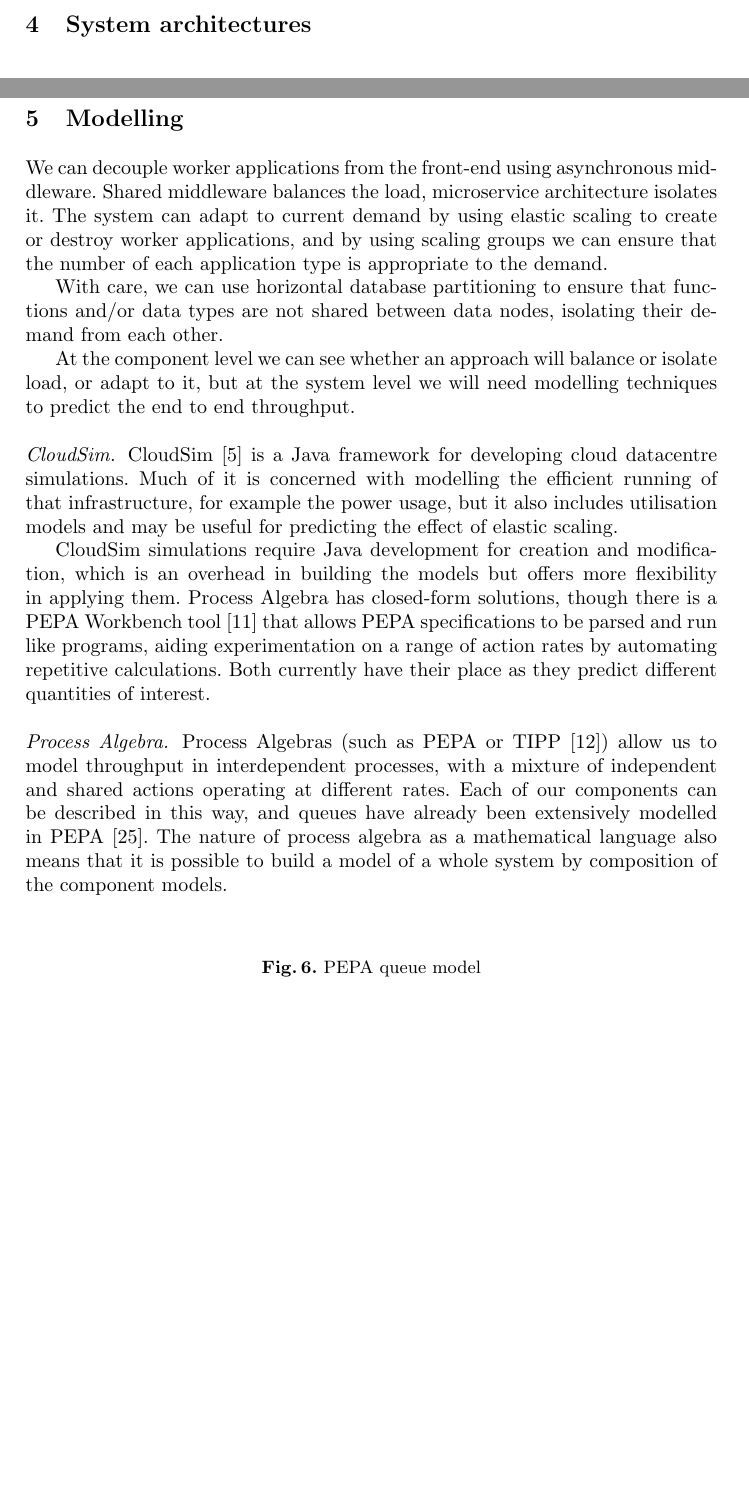
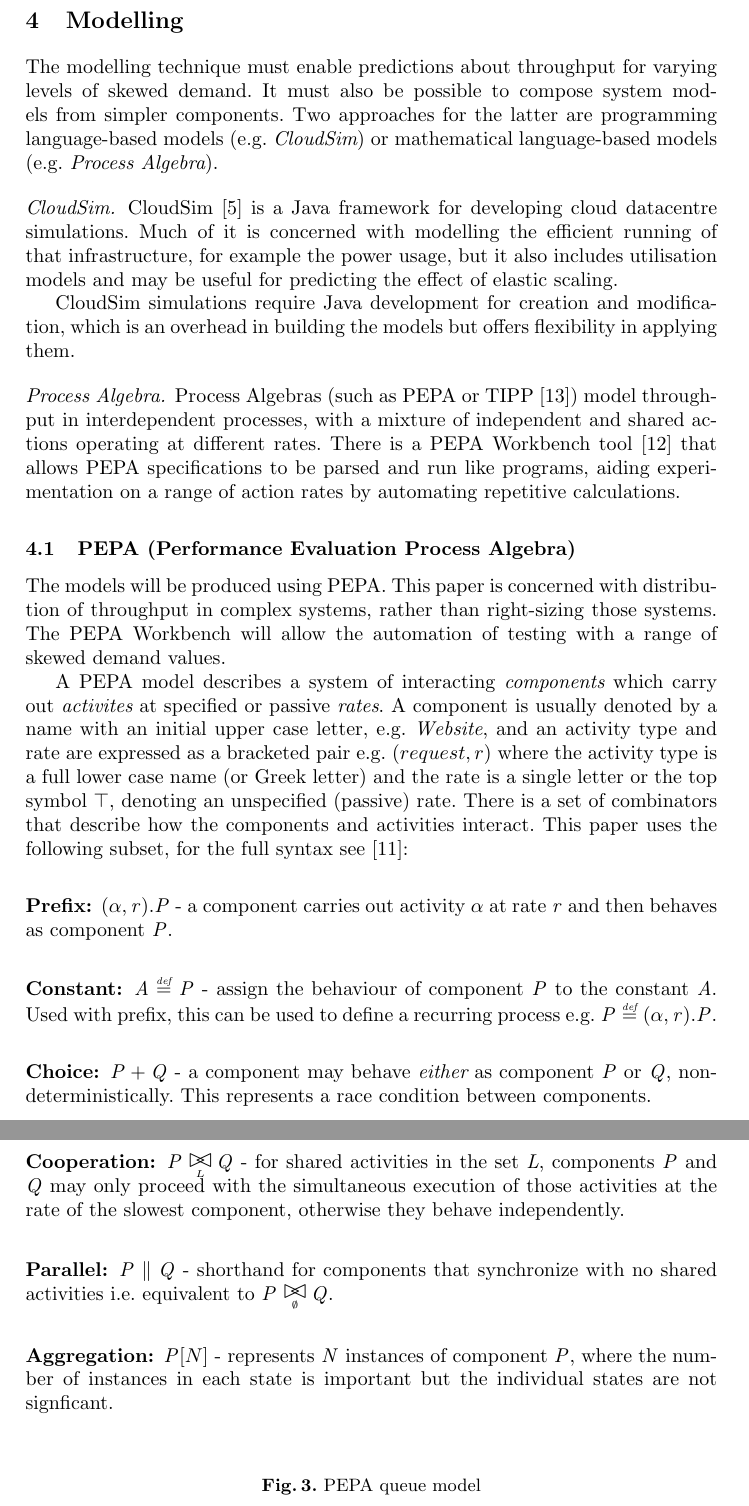
Before and after one commit to sshephard2/skewed-modelling, a LaTeX paper (Reports/Performance modelling of skewed demand in complex systems.tex, which reads Reports/modelling.tex): two parts of pages 7 and 9 of 26 before the commit and two parts of pages 7 and 8 of 27 after it, joined at a grey line, cut at the place of the change, the shorter picture padded with empty space. Compiled offline with pdfLaTeX.

Commit message:
Updated notes on modelling

```diff
--- a/Reports/modelling.tex
+++ b/Reports/modelling.tex
@@ -1,16 +1,25 @@
 \section{Modelling}
 
-We can decouple worker applications from the front-end using asynchronous middleware.  Shared middleware balances the load, microservice architecture isolates it.  The system can adapt to current demand by using elastic scaling to create or destroy worker applications, and by using scaling groups we can ensure that the number of each application type is appropriate to the demand.
-
-With care, we can use horizontal database partitioning to ensure that functions and/or data types are not shared between data nodes, isolating their demand from each other.
-
-At the component level we can see whether an approach will balance or isolate load, or adapt to it, but at the system level we will need modelling techniques to predict the end to end throughput.
+The modelling technique must enable predictions about throughput for varying levels of skewed demand.  It must also be possible to compose system models from simpler components.  Two approaches for the latter are programming language-based models (e.g. {\itshape CloudSim}) or mathematical language-based models (e.g. {\itshape Process Algebra}).
 
 \paragraph{CloudSim.}  CloudSim \cite{RN69} is a Java framework for developing cloud datacentre simulations.  Much of it is concerned with modelling the efficient running of that infrastructure, for example the power usage, but it also includes utilisation models and may be useful for predicting the effect of elastic scaling.
 
-CloudSim simulations require Java development for creation and modification, which is an overhead in building the models but offers more flexibility in applying them.  Process Algebra has closed-form solutions, though there is a PEPA Workbench tool \cite{RN51} that allows PEPA specifications to be parsed and run like programs, aiding experimentation on a range of action rates by automating repetitive calculations.  Both currently have their place as they predict different quantities of interest.
+CloudSim simulations require Java development for creation and modification, which is an overhead in building the models but offers flexibility in applying them.
 
-\paragraph{Process Algebra.} Process Algebras (such as PEPA or TIPP \cite{RN64}) allow us to model throughput in interdependent processes, with a mixture of independent and shared actions operating at different rates.  Each of our components can be described in this way, and queues have already been extensively modelled in PEPA \cite{RN75}.  The nature of process algebra as a mathematical language also means that it is possible to build a model of a whole system by composition of the component models.
+\paragraph{Process Algebra.} Process Algebras (such as PEPA or TIPP \cite{RN64}) model throughput in interdependent processes, with a mixture of independent and shared actions operating at different rates.  There is a PEPA Workbench tool \cite{RN51} that allows PEPA specifications to be parsed and run like programs, aiding experimentation on a range of action rates by automating repetitive calculations.
+
+\subsection{PEPA (Performance Evaluation Process Algebra)}
+
+The models will be produced using PEPA.  This paper is concerned with distribution of throughput in complex systems, rather than right-sizing those systems.  The PEPA Workbench will allow the automation of testing with a range of skewed demand values.
+
+A PEPA model describes a system of interacting {\itshape components} which carry out {\itshape activites} at specified or passive {\itshape rates}.  A component is usually denoted by a name with an initial upper case letter, e.g. {\itshape Website}, and an activity type and rate are expressed as a bracketed pair e.g. $\mathit(request, r)$ where the activity type is a full lower case name (or Greek letter) and the rate is a single letter or the top symbol $\top$, denoting an unspecified (passive) rate.  There is a set of combinators that describe how the components and activities interact.  This paper uses the following subset, for the full syntax see {\cite{RN1048}}:
+
+\subsubsection{Prefix:} $(\mathit{\alpha},\mathit{r}).\mathit{P}$ - a component carries out activity $\mathit{\alpha}$ at rate $\mathit{r}$ and then behaves as component $\mathit{P}$.
+\subsubsection{Constant:} $\mathit{A} \rmdef \mathit{P}$ - assign the behaviour of component $\mathit{P}$ to the constant $\mathit{A}$.  Used with prefix, this can be used to define a recurring process e.g. $\mathit{P} \rmdef (\mathit{\alpha},\mathit{r}).\mathit{P}$.
+\subsubsection{Choice:} $\mathit{P} + \mathit{Q}$ - a component may behave {\itshape either} as component $\mathit{P}$ or $\mathit{Q}$, nondeterministically.  This represents a race condition between components.
+\subsubsection{Cooperation:} $\mathit{P} \sync{L} \mathit{Q}$ - for shared activities in the set $\mathit{L}$, components $\mathit{P}$ and $\mathit{Q}$ may only proceed with the simultaneous execution of those activities at the rate of the slowest component, otherwise they behave independently.
+\subsubsection{Parallel:} $\mathit{P} \parallel \mathit{Q}$ - shorthand for components that synchronize with no shared activities i.e. equivalent to $\mathit{P} \sync{\emptyset} \mathit{Q}$.
+\subsubsection{Aggregation:} $\mathit{P}[N]$ - represents $\mathit{N}$ instances of component $\mathit{P}$, where the number of instances in each state is important but the individual states are not signficant.
 
 \begin{figure}
 	\caption{PEPA queue model}
```
Also changed, not shown: Reports/Performance modelling of skewed demand in complex systems.tex (+6 -6 lines), Reports/models-components.tex (+2 -0 lines), Reports/technologies.tex (+1 -1 lines), Reports/Performance modelling of skewed demand in complex systems.pdf. Lines whose indentation alone changed are shown as unchanged.
